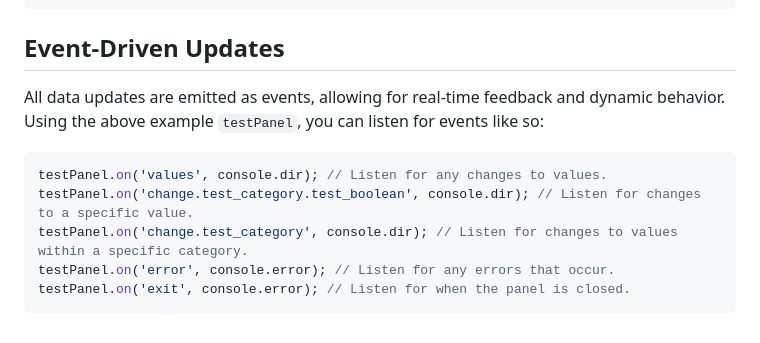
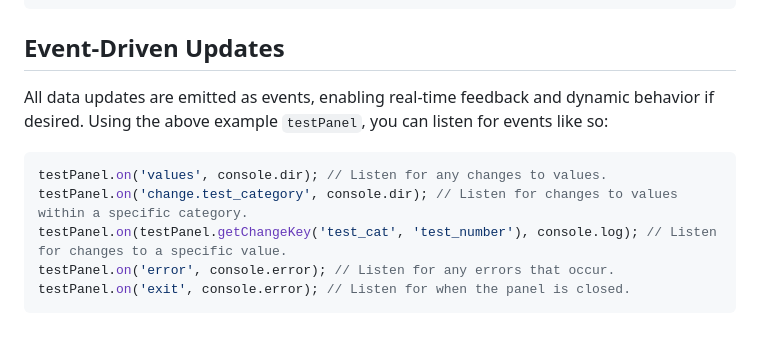
Before and after one commit to shadowmoose/node-config-panel, a Markdown page: README.md, the part around the change. Drawn GitHub-style.

````diff
--- a/README.md
+++ b/README.md
@@ -106,12 +106,12 @@ console.log('Configured enum value:', results.cat_2.test_enum);
 ```
 
 ## Event-Driven Updates
-All data updates are emitted as events, allowing for real-time feedback and dynamic behavior.
+All data updates are emitted as events, enabling real-time feedback and dynamic behavior if desired.
 Using the above example `testPanel`, you can listen for events like so:
 ```typescript
 testPanel.on('values', console.dir); // Listen for any changes to values.
-testPanel.on('change.test_category.test_boolean', console.dir); // Listen for changes to a specific value.
 testPanel.on('change.test_category', console.dir); // Listen for changes to values within a specific category.
+testPanel.on(testPanel.getChangeKey('test_cat', 'test_number'), console.log); // Listen for changes to a specific value.
 testPanel.on('error', console.error); // Listen for any errors that occur.
 testPanel.on('exit', console.error); // Listen for when the panel is closed.
 ```
````
